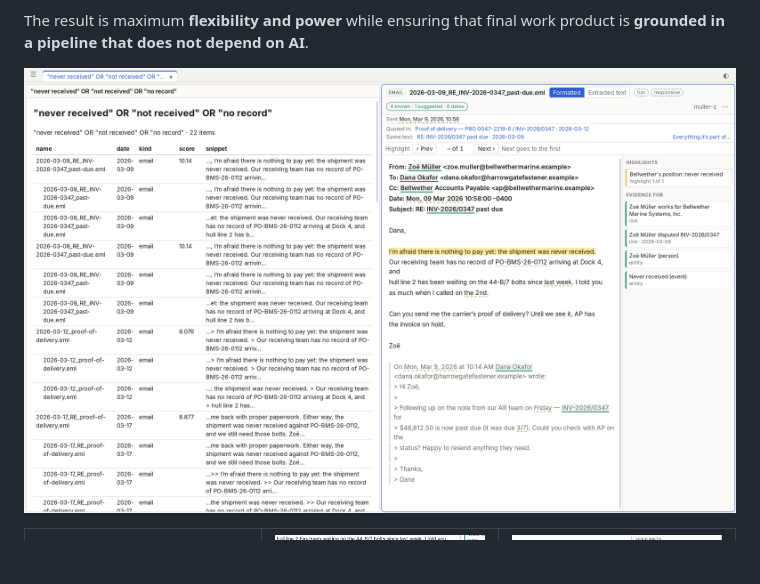
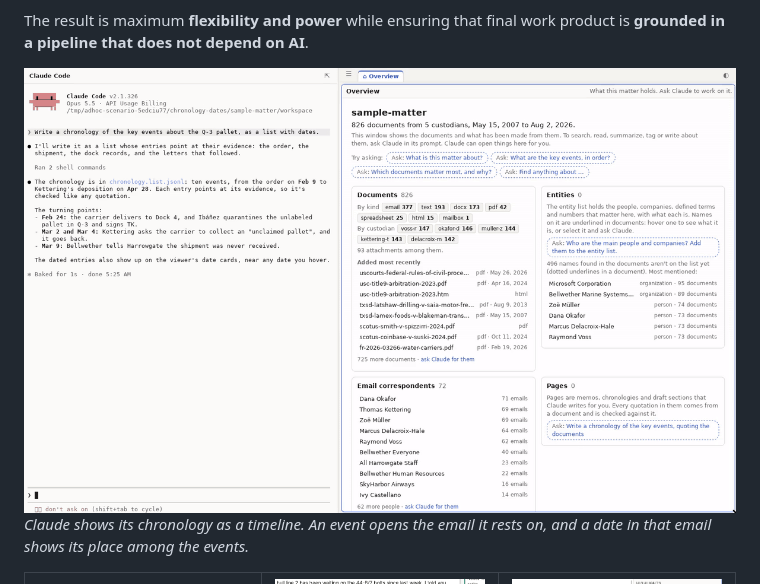
Before and after one commit to ellbur/adhocdocs, a Markdown page: README.md, the part around the change. Rendered like a GitHub page; pictures changed too: docs/screenshots/chronology-dates.gif (added), docs/screenshots/viewer.png (deleted); blank space fills up the shorter version.

```diff
--- a/README.md
+++ b/README.md
@@ -12,7 +12,9 @@ The idea:
 
 The result is maximum **flexibility and power** while ensuring that final work product is **grounded in a pipeline that does not depend on AI**.
 
-<a href="docs/screenshots/viewer.png"><img src="docs/screenshots/viewer.png" alt="The viewer: search results beside an email, with Claude's highlight and the links it rests on"></a>
+<img src="docs/screenshots/chronology-dates.gif" alt="Claude Code beside the viewer: asked to show a chronology it wrote as a timeline, Claude opens it; clicking an event opens the email it rests on, and hovering a date there shows the chronology's events around it">
+
+*Claude shows its chronology as a timeline. An event opens the email it rests on, and a date in that email shows its place among the events.*
 
 <table>
 <tr>
```
Also changed, not shown: docs/SCREENSHOTS.md (+14 -3 lines), 2 other files.
